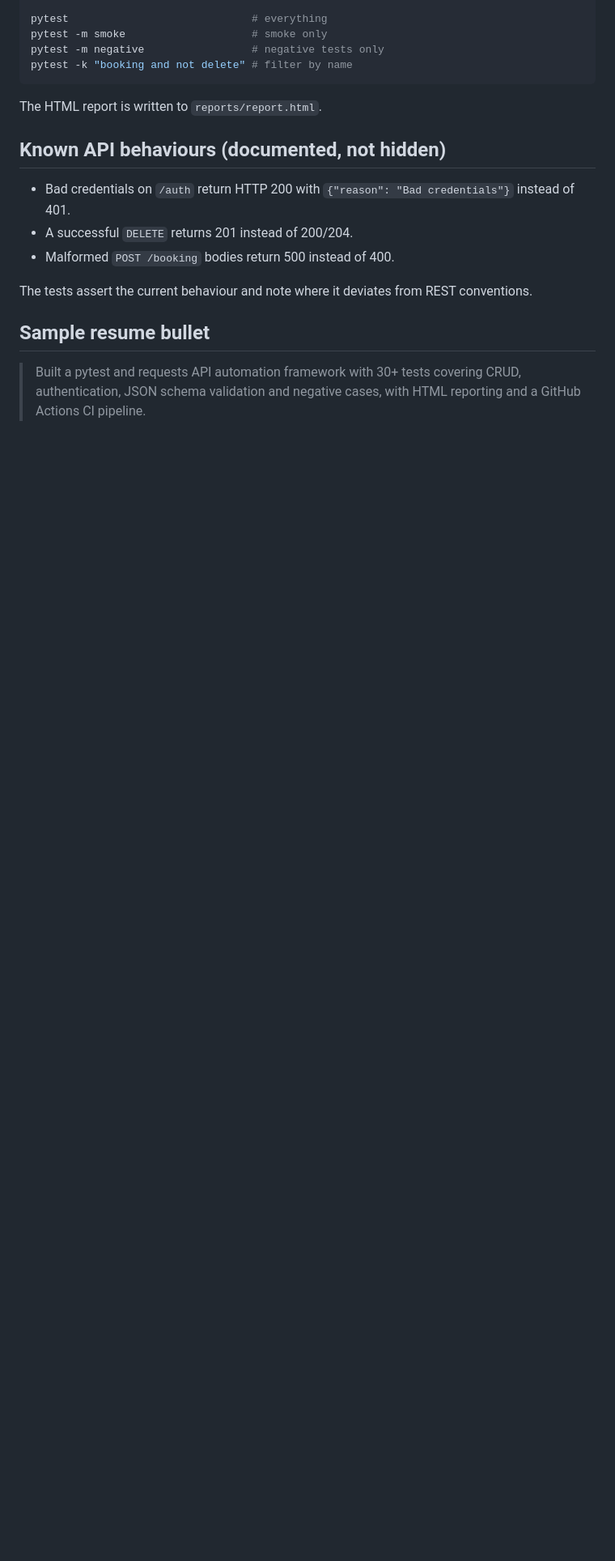
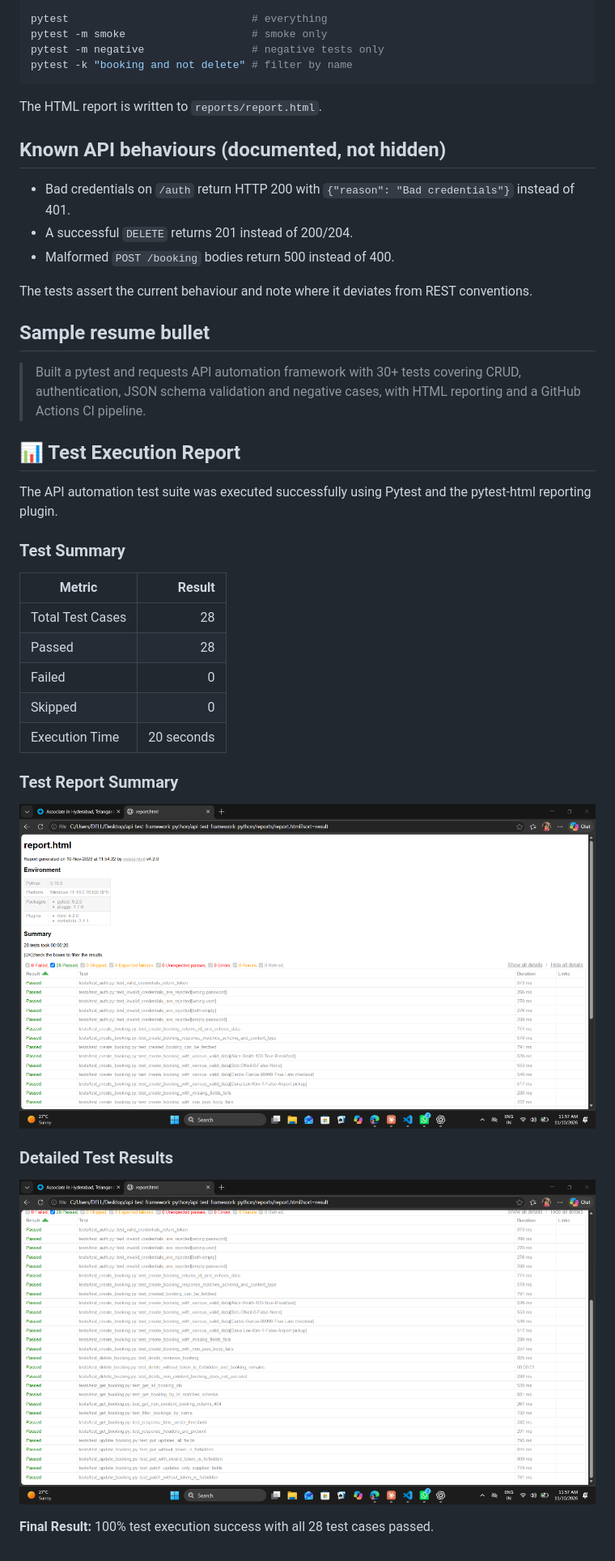
Before and after one commit to srivarshinichary-cpu/restful-booker-api-tests-python, a Markdown page: README.md, the part around the change. Shown at 81% size. GitHub-like rendering; pictures changed too: screenshots/test-report-details.png (added), screenshots/test-report-summary.png (added); blank space fills up the shorter version.

Commit message:
Add Pytest HTML test report screenshots

```diff
--- a/README.md
+++ b/README.md
@@ -55,3 +55,26 @@ The tests assert the current behaviour and note where it deviates from REST conv
 
 ## Sample resume bullet
 > Built a pytest and requests API automation framework with 30+ tests covering CRUD, authentication, JSON schema validation and negative cases, with HTML reporting and a GitHub Actions CI pipeline.
+## 📊 Test Execution Report
+
+The API automation test suite was executed successfully using Pytest and the pytest-html reporting plugin.
+
+### Test Summary
+
+| Metric | Result |
+|---|---:|
+| Total Test Cases | 28 |
+| Passed | 28 |
+| Failed | 0 |
+| Skipped | 0 |
+| Execution Time | 20 seconds |
+
+### Test Report Summary
+
+![Test Report Summary](screenshots/test-report-summary.png)
+
+### Detailed Test Results
+
+![Detailed Test Results](screenshots/test-report-details.png)
+
+**Final Result:** 100% test execution success with all 28 test cases passed.
```
